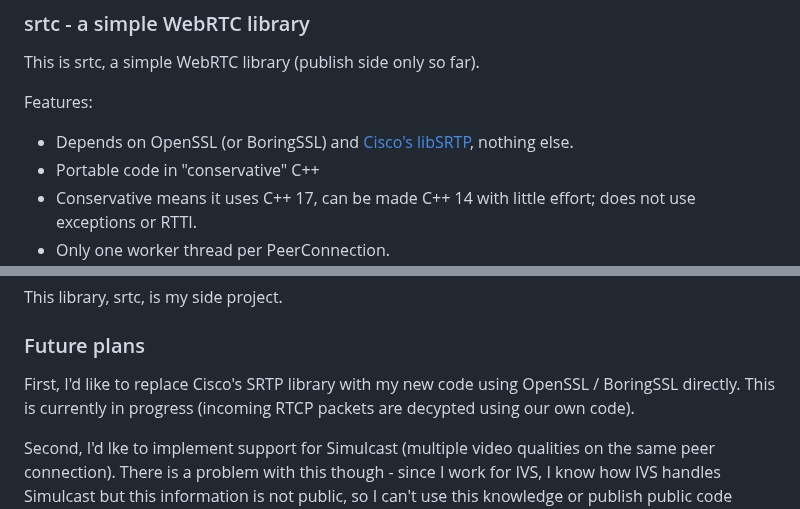
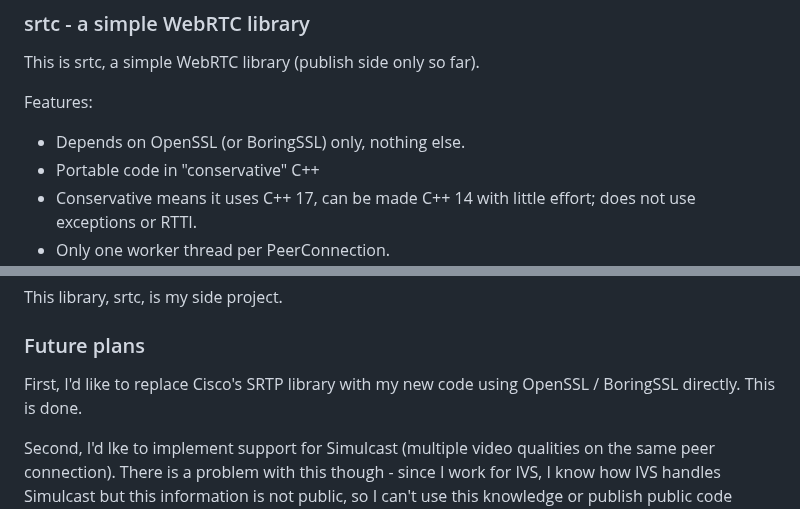
Before and after one commit to kmansoft/srtc, a Markdown page: README.md, 2 parts joined by grey strips. GitHub-like rendering.

```diff
--- a/README.md
+++ b/README.md
@@ -4,7 +4,7 @@ This is srtc, a simple WebRTC library (publish side only so far).
 
 Features:
 
-- Depends on OpenSSL (or BoringSSL) and [Cisco's libSRTP](https://github.com/cisco/libsrtp), nothing else.
+- Depends on OpenSSL (or BoringSSL) only, nothing else.
 - Portable code in "conservative" C++
 - Conservative means it uses C++ 17, can be made C++ 14 with little effort; does not use exceptions or RTTI.
 - Only one worker thread per PeerConnection.
@@ -67,8 +67,7 @@ This library, srtc, is my side project.
 
 ### Future plans
 
-First, I'd like to replace Cisco's SRTP library with my new code using OpenSSL / BoringSSL directly. This is currently
-in progress (incoming RTCP packets are decypted using our own code).
+First, I'd like to replace Cisco's SRTP library with my new code using OpenSSL / BoringSSL directly. This is done.
 
 Second, I'd lke to implement support for Simulcast (multiple video qualities on the same peer connection). There is a
 problem with this though - since I work for IVS, I know how IVS handles Simulcast but this information is not public,
```
